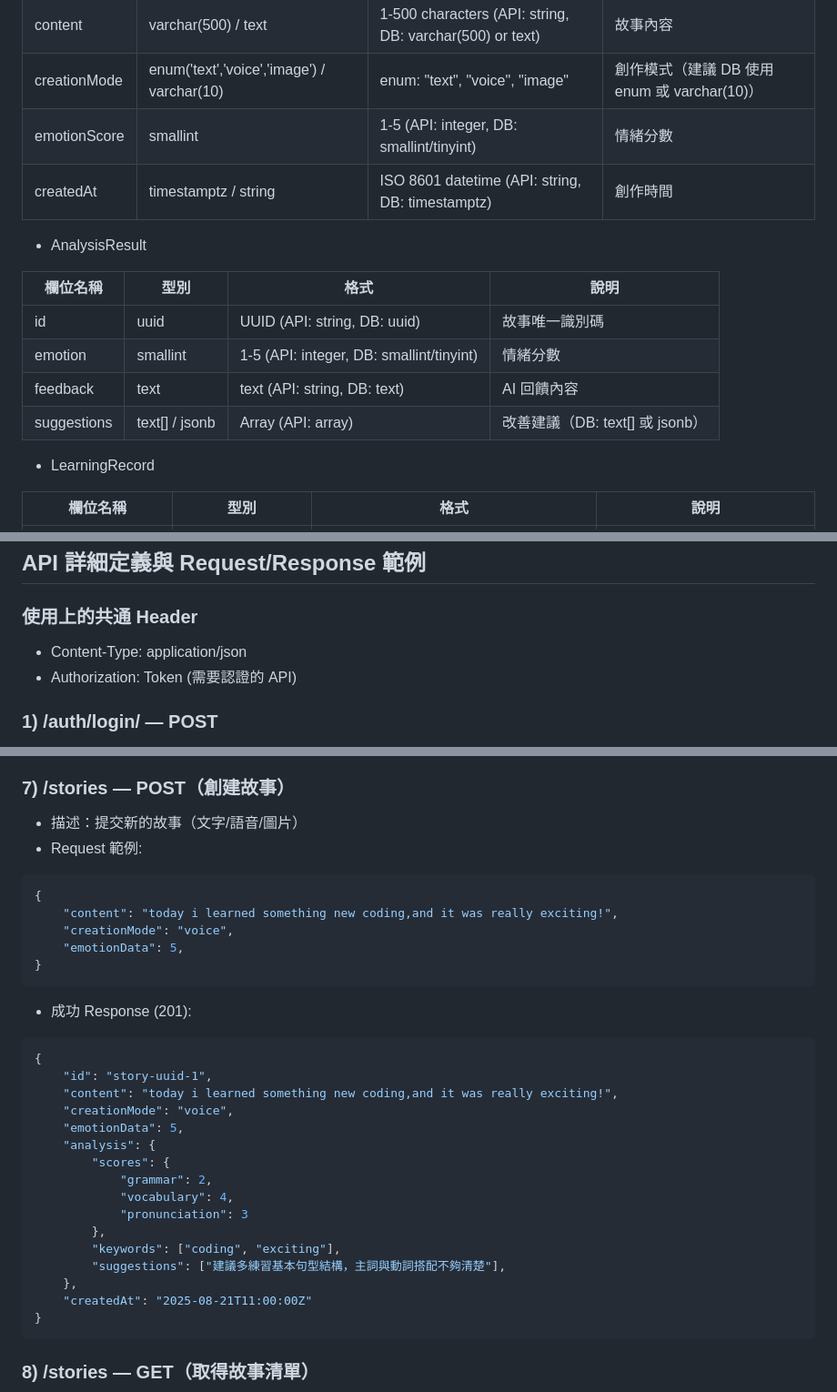
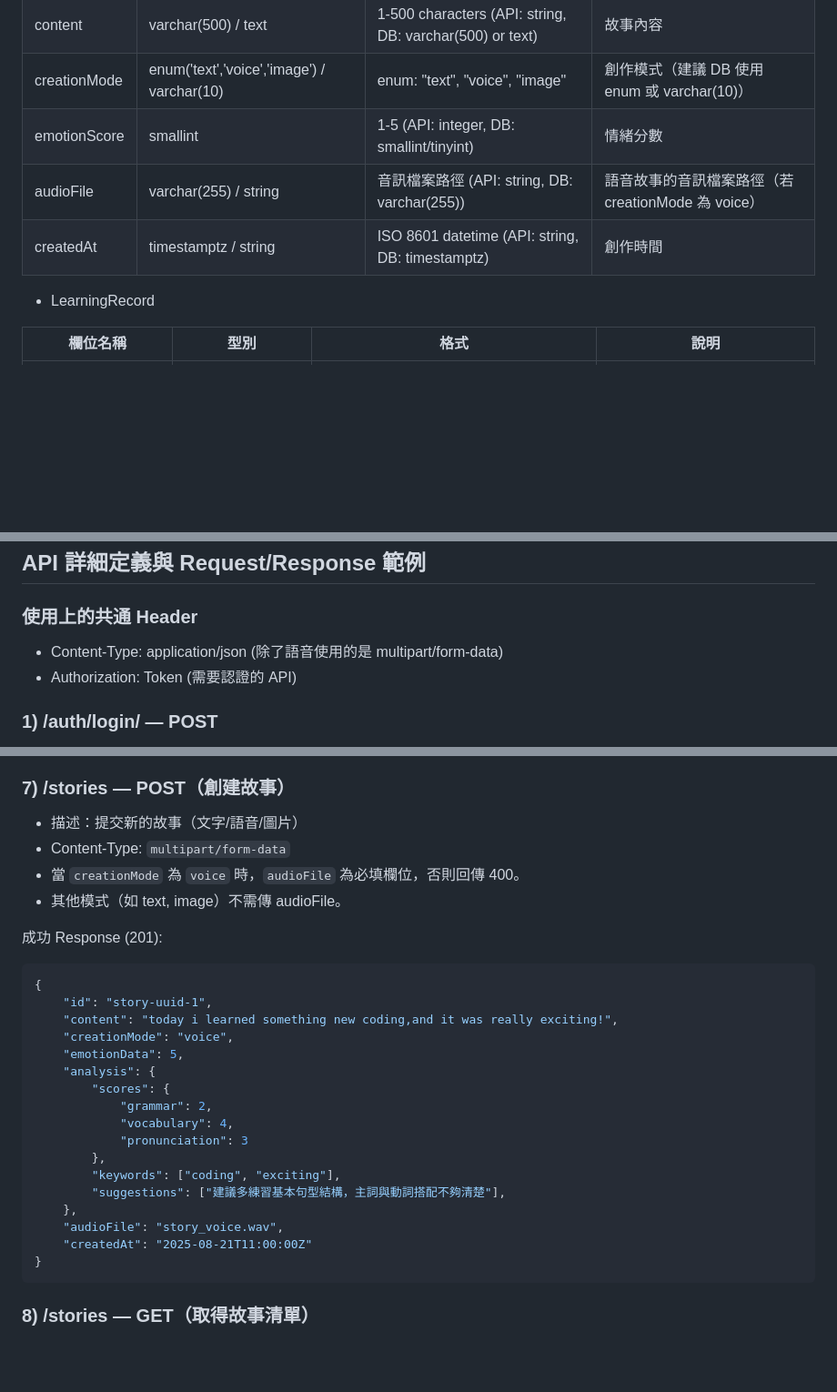
Before and after one commit to LingoNext/English-Learning-Assistant-Backend, a Markdown page: README.md, 3 parts joined by grey strips. Shown at 91% size. Drawn GitHub-style; blank space fills up the shorter version.

Commit message:
docs(readme):update

````diff
--- a/README.md
+++ b/README.md
@@ -72,16 +72,8 @@
 | content | varchar(500) / text | 1-500 characters (API: string, DB: varchar(500) or text) | 故事內容 |
 | creationMode | enum('text','voice','image') / varchar(10) | enum: "text", "voice", "image" | 創作模式（建議 DB 使用 enum 或 varchar(10)） |
 | emotionScore | smallint | 1-5 (API: integer, DB: smallint/tinyint) | 情緒分數 |
+| audioFile | varchar(255) / string | 音訊檔案路徑 (API: string, DB: varchar(255)) | 語音故事的音訊檔案路徑（若 creationMode 為 voice） |
 | createdAt | timestamptz / string | ISO 8601 datetime (API: string, DB: timestamptz) | 創作時間 |
-
-- AnalysisResult
-
-| 欄位名稱 | 型別 | 格式 | 說明 |
-|---------|------|------|-----|
-| id | uuid | UUID (API: string, DB: uuid) | 故事唯一識別碼 |
-| emotion | smallint | 1-5 (API: integer, DB: smallint/tinyint) | 情緒分數 |
-| feedback | text | text (API: string, DB: text) | AI 回饋內容 |
-| suggestions | text[] / jsonb | Array<string> (API: array) | 改善建議（DB: text[] 或 jsonb） |
 
 - LearningRecord
 
@@ -175,7 +167,7 @@
 ## API 詳細定義與 Request/Response 範例
 
 ### 使用上的共通 Header
-- Content-Type: application/json
+- Content-Type: application/json (除了語音使用的是 multipart/form-data)
 - Authorization: Token <your-token> (需要認證的 API)
 
 ### 1) /auth/login/ — POST
@@ -291,30 +283,27 @@
 
 ### 7) /stories — POST（創建故事）
 - 描述：提交新的故事（文字/語音/圖片）
-- Request 範例:
-```json
-{
-	"content": "today i learned something new coding,and it was really exciting!",
-	"creationMode": "voice",
-	"emotionData": 5,
-}
-```
-- 成功 Response (201):
+- Content-Type: `multipart/form-data`
+- 當 `creationMode` 為 `voice` 時，`audioFile` 為必填欄位，否則回傳 400。
+- 其他模式（如 text, image）不需傳 audioFile。
+
+成功 Response (201):
 ```json
 {
 	"id": "story-uuid-1",
 	"content": "today i learned something new coding,and it was really exciting!",
 	"creationMode": "voice",
 	"emotionData": 5,
-    "analysis": {
-        "scores": {
-            "grammar": 2,
-            "vocabulary": 4,
-            "pronunciation": 3
-        },
-        "keywords": ["coding", "exciting"],
-        "suggestions": ["建議多練習基本句型結構，主詞與動詞搭配不夠清楚"],
-    },
+	"analysis": {
+		"scores": {
+			"grammar": 2,
+			"vocabulary": 4,
+			"pronunciation": 3
+		},
+		"keywords": ["coding", "exciting"],
+		"suggestions": ["建議多練習基本句型結構，主詞與動詞搭配不夠清楚"],
+	},
+	"audioFile": "story_voice.wav",
 	"createdAt": "2025-08-21T11:00:00Z"
 }
 ```
````
Also changed, not shown: other parts of README.md (+2 -1 lines).
